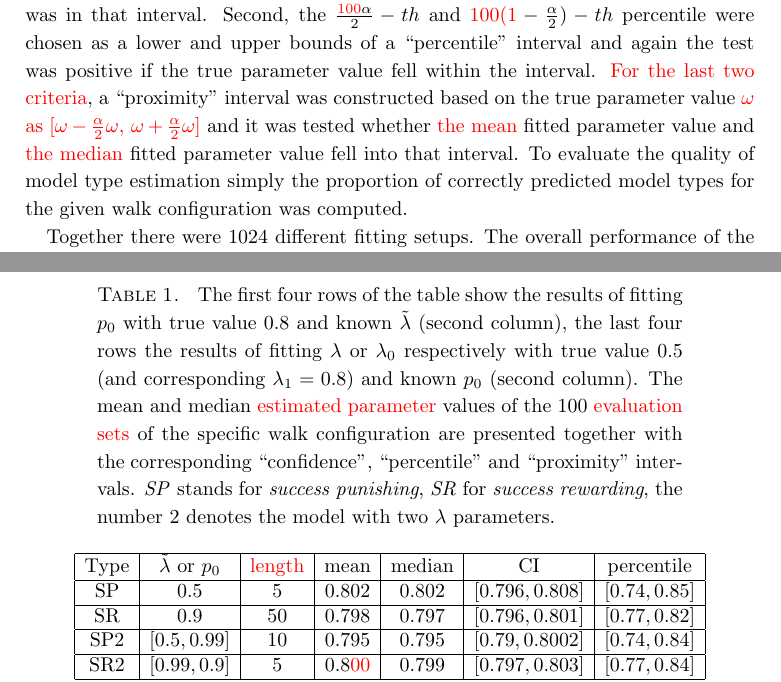
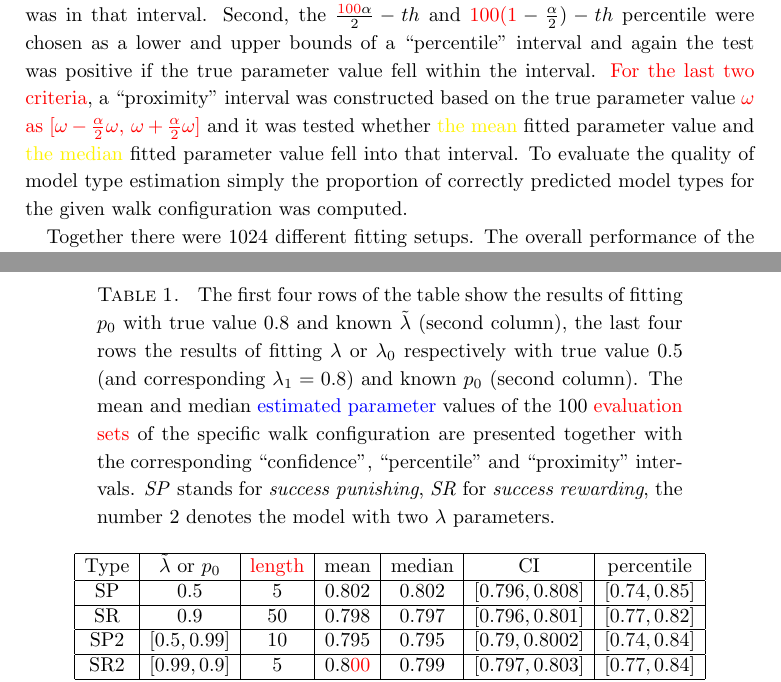
Before and after one commit to tomaskourim/amistat2019, a LaTeX paper (paper/Discrete random processes with memory.tex): two parts of pages 13 and 14 of 15, joined at a grey line, cut so that both start at the same text. Compiled offline with pdfLaTeX.

Commit message:
better colors

```diff
--- a/paper/Discrete random processes with memory.tex
+++ b/paper/Discrete random processes with memory.tex
@@ -640,7 +640,7 @@ The first three tasks consist of estimation of parameters and were based on the
 
 \begin{table}
 \begin{centering}
-{\caption{\label{tab:Fitting-results} The first four rows of the table show the results of fitting $p_0$ with true value $0.8$ and known $\tilde{\lambda}$ (second column), the last four rows the results of fitting $\lambda$ or $\lambda_0$ respectively with true value $0.5$ (and corresponding $\lambda_1=0.8$) and known $p_0$ (second column). The mean and median {\color{red}estimated parameter} values of the 100 {\color{red}evaluation sets}  of the specific walk configuration are presented together with the corresponding ``confidence'', ``percentile'' and ``proximity'' intervals.  \emph{SP }stands for \emph{success punishing}, \emph{SR} for \emph{success rewarding}, the number $2$ denotes the model with two $\lambda$ parameters.}}
+{\caption{\label{tab:Fitting-results} The first four rows of the table show the results of fitting $p_0$ with true value $0.8$ and known $\tilde{\lambda}$ (second column), the last four rows the results of fitting $\lambda$ or $\lambda_0$ respectively with true value $0.5$ (and corresponding $\lambda_1=0.8$) and known $p_0$ (second column). The mean and median {\color{blue}estimated parameter} values of the 100 {\color{red}evaluation sets}  of the specific walk configuration are presented together with the corresponding ``confidence'', ``percentile'' and ``proximity'' intervals.  \emph{SP }stands for \emph{success punishing}, \emph{SR} for \emph{success rewarding}, the number $2$ denotes the model with two $\lambda$ parameters.}}
 \begin{tabular}{|c|c|c|c|c|c|c|}
 \hline
  Type & $\tilde{\lambda}$ or $p_0$ & {\color{red}length} & mean & median & CI & percentile \tabularnewline
@@ -666,7 +666,7 @@ SR2 & $0.9$ & 100 & 0.501 & 0.505 & $[0.496,0.506]$ & $[0.44,0.54]$ \tabularnewl
 \par\end{centering}
 \end{table}
 
-To evaluate the quality of the parameter fitting results four different {\color{red}evaluation} criteria were tested. First, the standard $\color{red}(1-\alpha)$ two-sided confidence interval around the mean was constructed and the test was positive if the true parameter value was in that interval. Second, the $\frac{{\color{red}100}\alpha}{2}-th$ and ${\color{red}100(1}-\frac{\alpha}{2})-th$ percentile were chosen as a lower and upper bounds of a ``percentile'' interval and again the test was positive if the true parameter value fell within the interval. {\color{red}For the last two criteria}, a ``proximity'' interval was constructed based on the true parameter value {\color{red}$\omega$ as $[\omega-\frac{\alpha}{2}\omega,\,\omega+\frac{\alpha}{2}\omega]$} and it was tested whether {\color{red}the mean} fitted parameter value and {\color{red} the median} fitted parameter value fell into that interval. To evaluate the quality of model type estimation simply the proportion of correctly predicted model types for the given walk configuration was computed.
+To evaluate the quality of the parameter fitting results four different {\color{red}evaluation} criteria were tested. First, the standard $\color{red}(1-\alpha)$ two-sided confidence interval around the mean was constructed and the test was positive if the true parameter value was in that interval. Second, the $\frac{{\color{red}100}\alpha}{2}-th$ and ${\color{red}100(1}-\frac{\alpha}{2})-th$ percentile were chosen as a lower and upper bounds of a ``percentile'' interval and again the test was positive if the true parameter value fell within the interval. {\color{red}For the last two criteria}, a ``proximity'' interval was constructed based on the true parameter value {\color{red}$\omega$ as $[\omega-\frac{\alpha}{2}\omega,\,\omega+\frac{\alpha}{2}\omega]$} and it was tested whether {\color{yellow}the mean} fitted parameter value and {\color{yellow} the median} fitted parameter value fell into that interval. To evaluate the quality of model type estimation simply the proportion of correctly predicted model types for the given walk configuration was computed.
 
 Together there were $1024$ different fitting setups. The overall performance of the fitting is rather satisfying with average success rate of the tests at about $80\%$ (for $\alpha={\color{red}0.1})$. As expected, the less parameters there were to estimate the better the results. Longer walks show better results when finding the coefficients $\tilde{\lambda}$ while the performance in finding correct $p_0$ seems independent on the walk's length. This is not surprising as the parameter $p_0$ affects mostly the first few steps of the walk, while $\tilde{\lambda}$ play their role thorough the entire course of the walk. An example of the results of parameters estimation (tasks 1-3) can be seen in Table \ref{tab:Fitting-results}. Some results of the model type identification using the AIC (task 4) can be observed in Table \ref{tab:Fitting-results-model}.
 
```
Also changed, not shown: paper/Discrete random processes with memory.pdf, paper/Discrete random processes with memory.tex (2 more changed lines), 1 other file.
